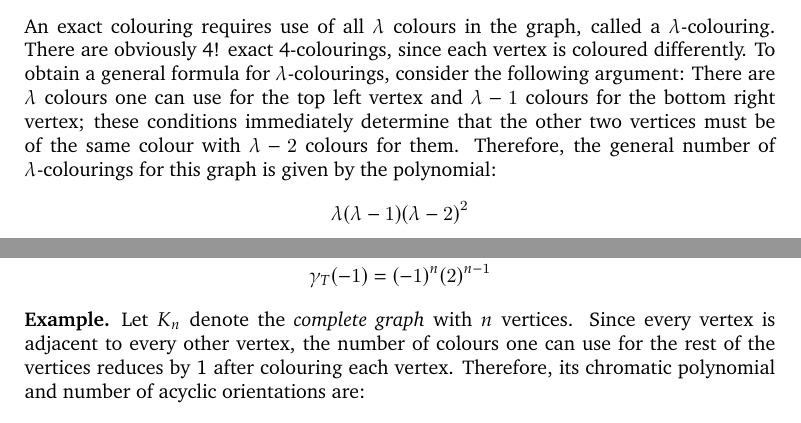
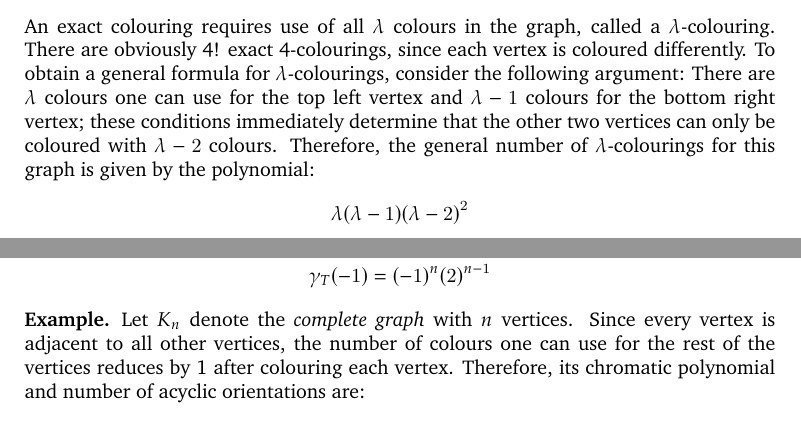
Before and after one commit to GodotMisogi/math-notes, a LaTeX paper (Heaps And Applications/Heaps and Applications - K. N. Raghavan.tex): two parts of pages 2 and 3 of 3, joined at a grey line, cut so that both start at the same text. Compiled offline with pdfLaTeX.

Commit message:
Fixed errors in Heaps

```diff
--- a/Heaps And Applications/Heaps and Applications - K. N. Raghavan.tex
+++ b/Heaps And Applications/Heaps and Applications - K. N. Raghavan.tex
@@ -169,7 +169,7 @@
 				\draw[thick] (\from) -- (\to);
 			}
 		\end{gather*}
-		An exact colouring requires use of all $\lambda$ colours in the graph, called a $\lambda$-colouring. There are obviously 4! exact 4-colourings, since each vertex is coloured differently. To obtain a general formula for $\lambda$-colourings, consider the following argument: There are $\lambda$ colours one can use for the top left vertex and $\lambda - 1$ colours for the bottom right vertex; these conditions immediately determine that the other two vertices must be of the same colour with $\lambda - 2$ colours for them. Therefore, the general number of $\lambda$-colourings for this graph is given by the polynomial:
+		An exact colouring requires use of all $\lambda$ colours in the graph, called a $\lambda$-colouring. There are obviously 4! exact 4-colourings, since each vertex is coloured differently. To obtain a general formula for $\lambda$-colourings, consider the following argument: There are $\lambda$ colours one can use for the top left vertex and $\lambda - 1$ colours for the bottom right vertex; these conditions immediately determine that the other two vertices can only be coloured with $\lambda - 2$ colours. Therefore, the general number of $\lambda$-colourings for this graph is given by the polynomial:
 		\begin{gather*}
 			\lambda\pqty{\lambda -1}\pqty{\lambda-2}^2
 		\end{gather*}
@@ -250,7 +250,7 @@
 		\end{gather*}
 	\end{Example*}
 	\begin{Example*}
-		Let $K_n$ denote the \emph{complete graph} with $n$ vertices. Since every vertex is adjacent to every other vertex, the number of colours one can use for the rest of the vertices reduces by 1 after colouring each vertex. Therefore, its chromatic polynomial and number of acyclic orientations are:
+		Let $K_n$ denote the \emph{complete graph} with $n$ vertices. Since every vertex is adjacent to all other vertices, the number of colours one can use for the rest of the vertices reduces by 1 after colouring each vertex. Therefore, its chromatic polynomial and number of acyclic orientations are:
 		\begin{gather*}
 			\gamma_{K_n}\pqty{\lambda} = \lambda\pqty{\lambda - 1}\dots\pqty{\lambda - n + 1} \\
 			\gamma_{K_n}\pqty{-1} = \pqty{-1}^n n!
```
Also changed, not shown: Heaps And Applications/Heaps and Applications - K. N. Raghavan.pdf.
